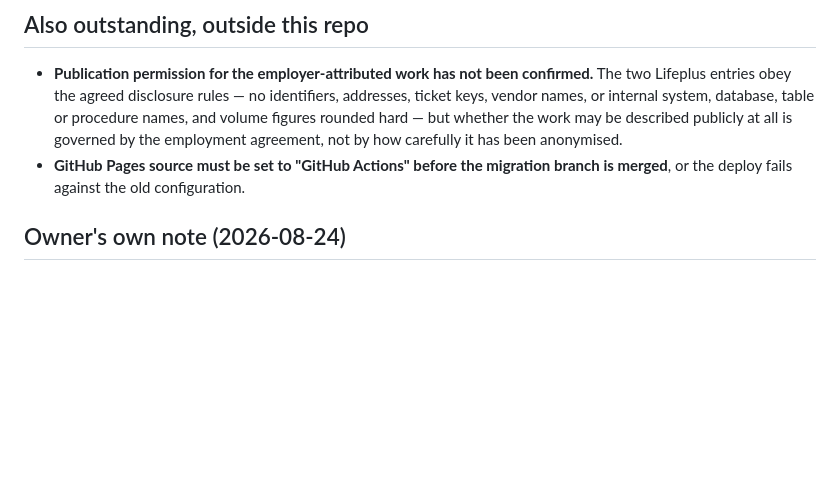
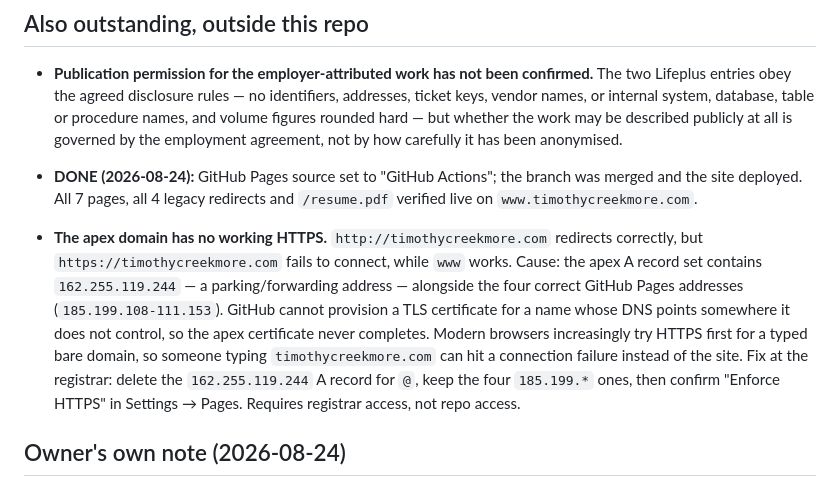
Before and after one commit to Tim-Creekmore/portfolio, a Markdown page: docs/site-backlog.md, the part around the change. GitHub-like rendering; blank space fills up the shorter version.

Commit message:
docs: record the live deploy and the apex-HTTPS DNS defect
Pages is deployed and verified. Adds the apex certificate failure found
during post-deploy verification: a stray parking A record on the apex
blocks GitHub from provisioning a cert, so https://timothycreekmore.com
does not connect while www does.

```diff
--- a/docs/site-backlog.md
+++ b/docs/site-backlog.md
@@ -83,8 +83,22 @@ the owner's history or judgement calls about his own presentation.
   database, table or procedure names, and volume figures rounded hard — but
   whether the work may be described publicly at all is governed by the
   employment agreement, not by how carefully it has been anonymised.
-- **GitHub Pages source must be set to "GitHub Actions" before the migration
-  branch is merged**, or the deploy fails against the old configuration.
+- **DONE (2026-08-24):** GitHub Pages source set to "GitHub Actions"; the
+  branch was merged and the site deployed. All 7 pages, all 4 legacy redirects
+  and `/resume.pdf` verified live on `www.timothycreekmore.com`.
+
+- **The apex domain has no working HTTPS.** `http://timothycreekmore.com`
+  redirects correctly, but `https://timothycreekmore.com` fails to connect,
+  while `www` works. Cause: the apex A record set contains
+  `162.255.119.244` — a parking/forwarding address — alongside the four
+  correct GitHub Pages addresses (`185.199.108-111.153`). GitHub cannot
+  provision a TLS certificate for a name whose DNS points somewhere it does
+  not control, so the apex certificate never completes. Modern browsers
+  increasingly try HTTPS first for a typed bare domain, so someone typing
+  `timothycreekmore.com` can hit a connection failure instead of the site.
+  Fix at the registrar: delete the `162.255.119.244` A record for `@`, keep
+  the four `185.199.*` ones, then confirm "Enforce HTTPS" in Settings → Pages.
+  Requires registrar access, not repo access.
 
 ## Owner's own note (2026-08-24)
 
```
